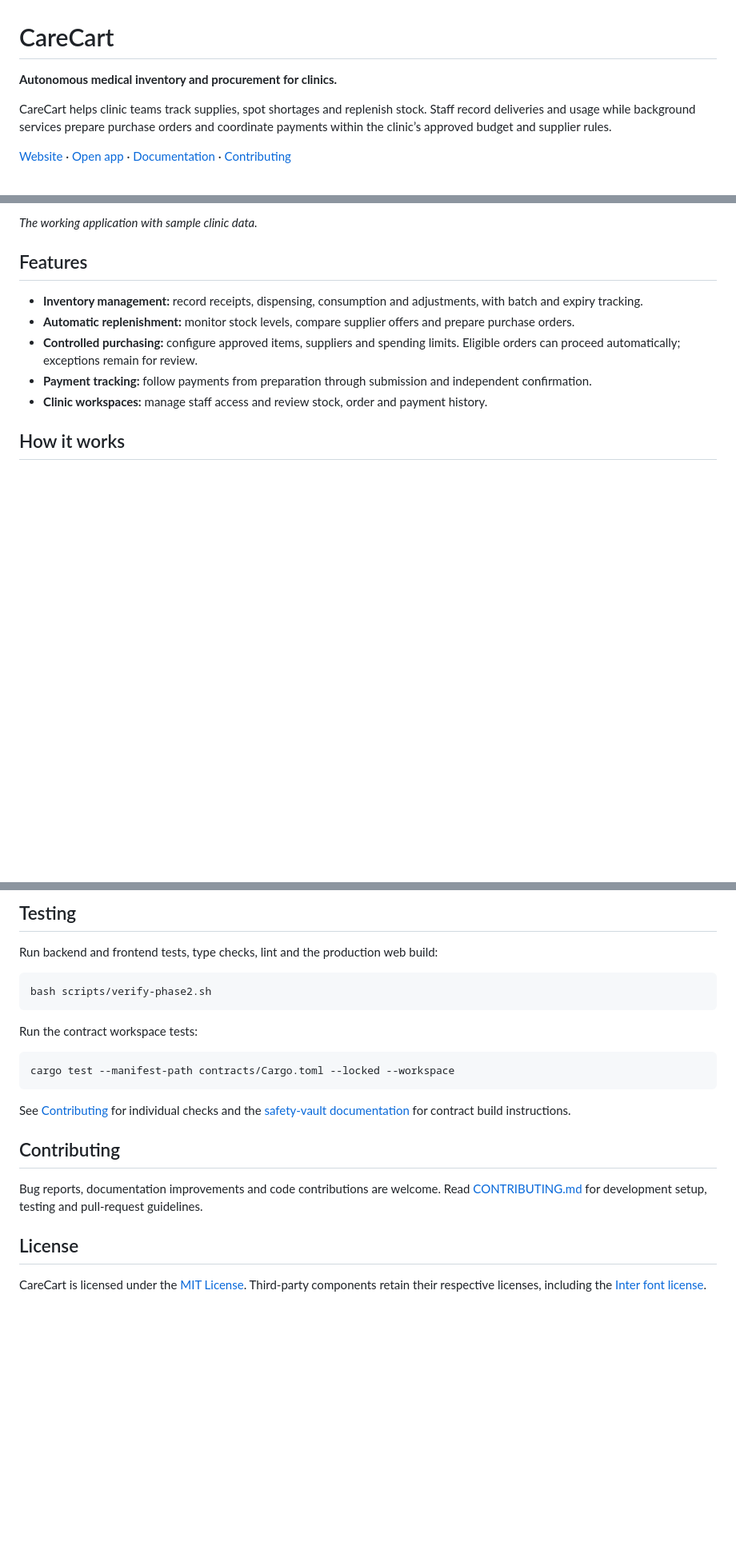
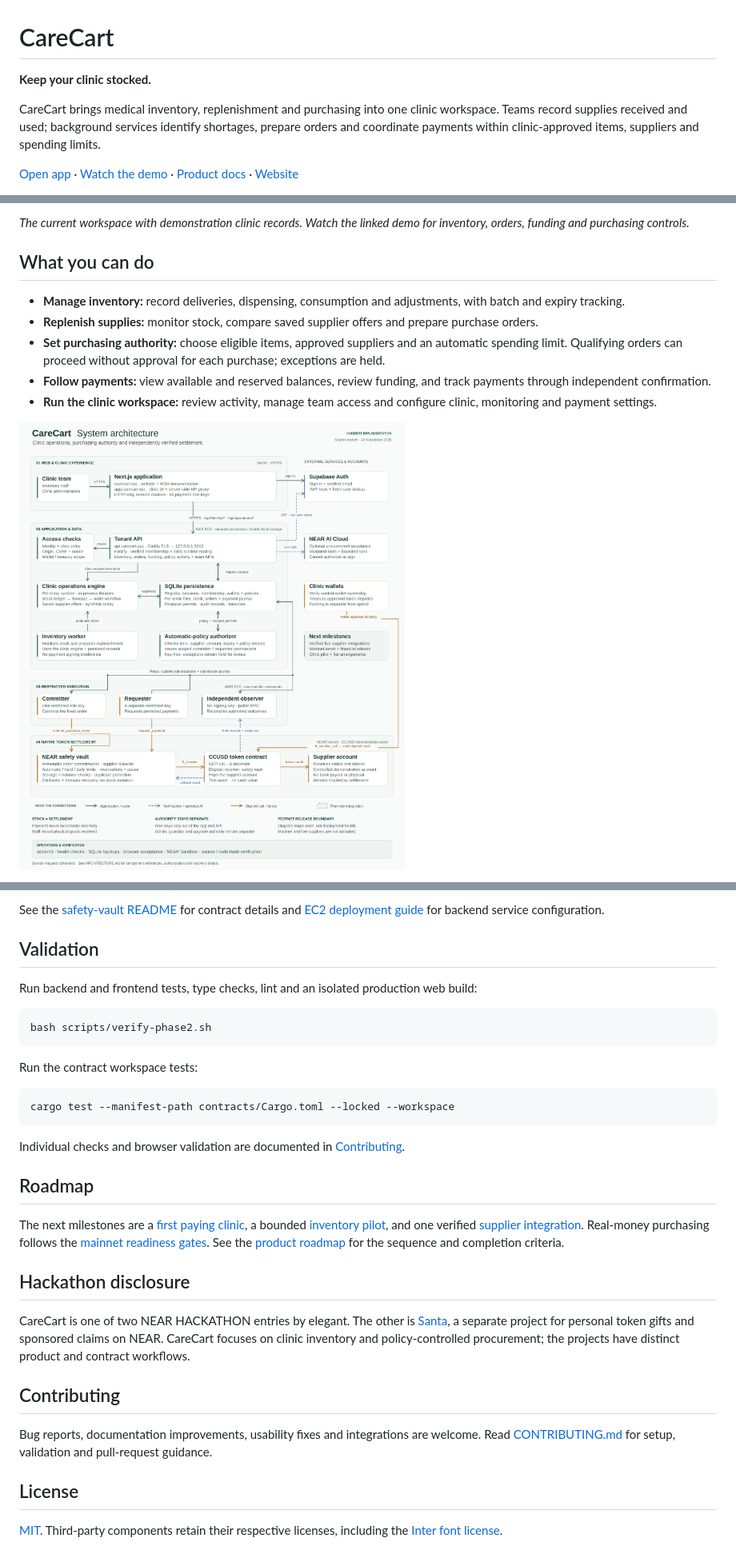
Before and after one commit to 0xNana/carecart, a Markdown page: README.md, 3 parts joined by grey strips. Shown at 80% size. GitHub-like rendering; pictures changed too: assets/architecture/carecart-architecture.png (added); blank space fills up the shorter version.

````diff
--- a/README.md
+++ b/README.md
@@ -1,8 +1,8 @@
 # CareCart
 
-**Autonomous medical inventory and procurement for clinics.**
+**Keep your clinic stocked.**
 
-CareCart helps clinic teams track supplies, spot shortages and replenish stock. Staff record deliveries and usage while background services prepare purchase orders and coordinate payments within the clinic’s approved budget and supplier rules.
+CareCart brings medical inventory, replenishment and purchasing into one clinic workspace. Teams record supplies received and used; background services identify shortages, prepare orders and coordinate payments within clinic-approved items, suppliers and spending limits.
 
-[Website](https://carecart.xyz) · [Open app](https://app.carecart.xyz) · [Documentation](https://carecart.xyz/docs) · [Contributing](CONTRIBUTING.md)
+[Open app](https://app.carecart.xyz) · [Watch the demo](https://x.com/0xelegant/status/2121579400017695050) · [Product docs](https://carecart.xyz/docs) · [Website](https://carecart.xyz)
 
@@ -10,13 +10,13 @@ CareCart helps clinic teams track supplies, spot shortages and replenish stock.
 
-*The working application with sample clinic data.*
+*The current workspace with demonstration clinic records. Watch the linked demo for inventory, orders, funding and purchasing controls.*
 
-## Features
+## What you can do
 
-- **Inventory management:** record receipts, dispensing, consumption and adjustments, with batch and expiry tracking.
-- **Automatic replenishment:** monitor stock levels, compare supplier offers and prepare purchase orders.
-- **Controlled purchasing:** configure approved items, suppliers and spending limits. Eligible orders can proceed automatically; exceptions remain for review.
-- **Payment tracking:** follow payments from preparation through submission and independent confirmation.
-- **Clinic workspaces:** manage staff access and review stock, order and payment history.
+- **Manage inventory:** record deliveries, dispensing, consumption and adjustments, with batch and expiry tracking.
+- **Replenish supplies:** monitor stock, compare saved supplier offers and prepare purchase orders.
+- **Set purchasing authority:** choose eligible items, approved suppliers and an automatic spending limit. Qualifying orders can proceed without approval for each purchase; exceptions are held.
+- **Follow payments:** view available and reserved balances, review funding, and track payments through independent confirmation.
+- **Run the clinic workspace:** review activity, manage team access and configure clinic, monitoring and payment settings.
 
-## How it works
+[![CareCart system architecture: clinic app, tenant API, workers, data stores and NEAR payment controls.](assets/architecture/carecart-architecture.png)](assets/architecture/carecart-architecture.svg)
 
@@ -97,7 +98,9 @@ For a headless run, omit `--headed`. If Chromium is installed outside `/snap/bin
 
-## Testing
+See the [safety-vault README](contracts/carecart-safety-vault/README.md) for contract details and [EC2 deployment guide](backend/deploy/ec2/README.md) for backend service configuration.
 
-Run backend and frontend tests, type checks, lint and the production web build:
+## Validation
+
+Run backend and frontend tests, type checks, lint and an isolated production web build:
 
 ```bash
 bash scripts/verify-phase2.sh
@@ -109,12 +112,20 @@ Run the contract workspace tests:
 cargo test --manifest-path contracts/Cargo.toml --locked --workspace
 ```
 
-See [Contributing](CONTRIBUTING.md#validation) for individual checks and the [safety-vault documentation](contracts/carecart-safety-vault/README.md) for contract build instructions.
+Individual checks and browser validation are documented in [Contributing](CONTRIBUTING.md#validation).
+
+## Roadmap
+
+The next milestones are a [first paying clinic](https://carecart.xyz/docs/first-paying-client), a bounded [inventory pilot](https://carecart.xyz/docs/clinic-pilot), and one verified [supplier integration](https://carecart.xyz/docs/supplier-integrations). Real-money purchasing follows the [mainnet readiness gates](https://carecart.xyz/docs/mainnet-readiness). See the [product roadmap](https://carecart.xyz/docs/product-roadmap) for the sequence and completion criteria.
+
+## Hackathon disclosure
+
+CareCart is one of two NEAR HACKATHON entries by elegant. The other is [Santa](https://github.com/0xNana/santa-on-near), a separate project for personal token gifts and sponsored claims on NEAR. CareCart focuses on clinic inventory and policy-controlled procurement; the projects have distinct product and contract workflows.
 
 ## Contributing
 
-Bug reports, documentation improvements and code contributions are welcome. Read [CONTRIBUTING.md](CONTRIBUTING.md) for development setup, testing and pull-request guidelines.
+Bug reports, documentation improvements, usability fixes and integrations are welcome. Read [CONTRIBUTING.md](CONTRIBUTING.md) for setup, validation and pull-request guidance.
 
 ## License
 
-CareCart is licensed under the [MIT License](LICENSE). Third-party components retain their respective licenses, including the [Inter font license](web/public/fonts/Inter-LICENSE.txt).
+[MIT](LICENSE). Third-party components retain their respective licenses, including the [Inter font license](web/public/fonts/Inter-LICENSE.txt).
````
Also changed, not shown: other parts of README.md (+39 -38 lines), ARCHITECTURE.md (added, +83 -0 lines), 5 other files.
